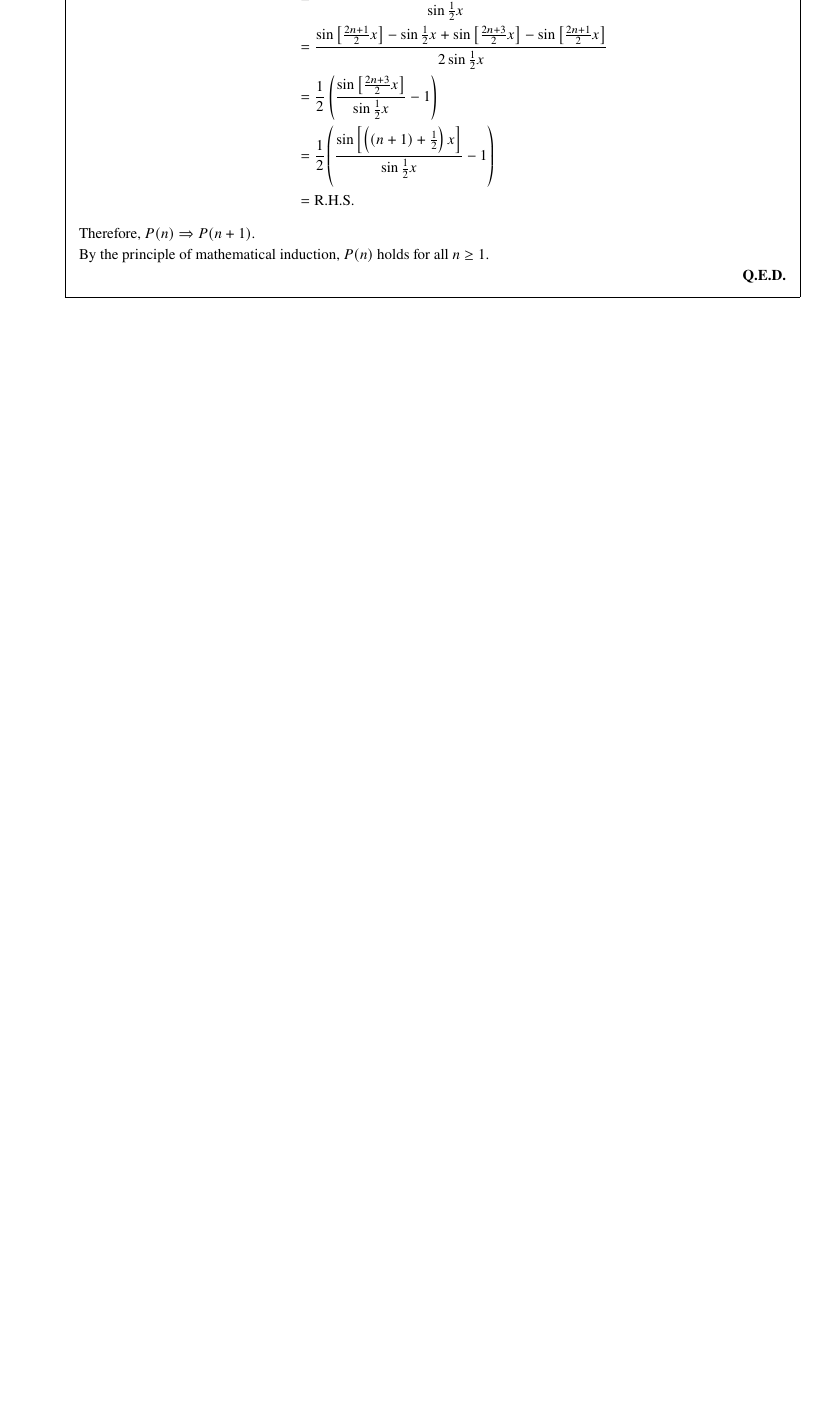
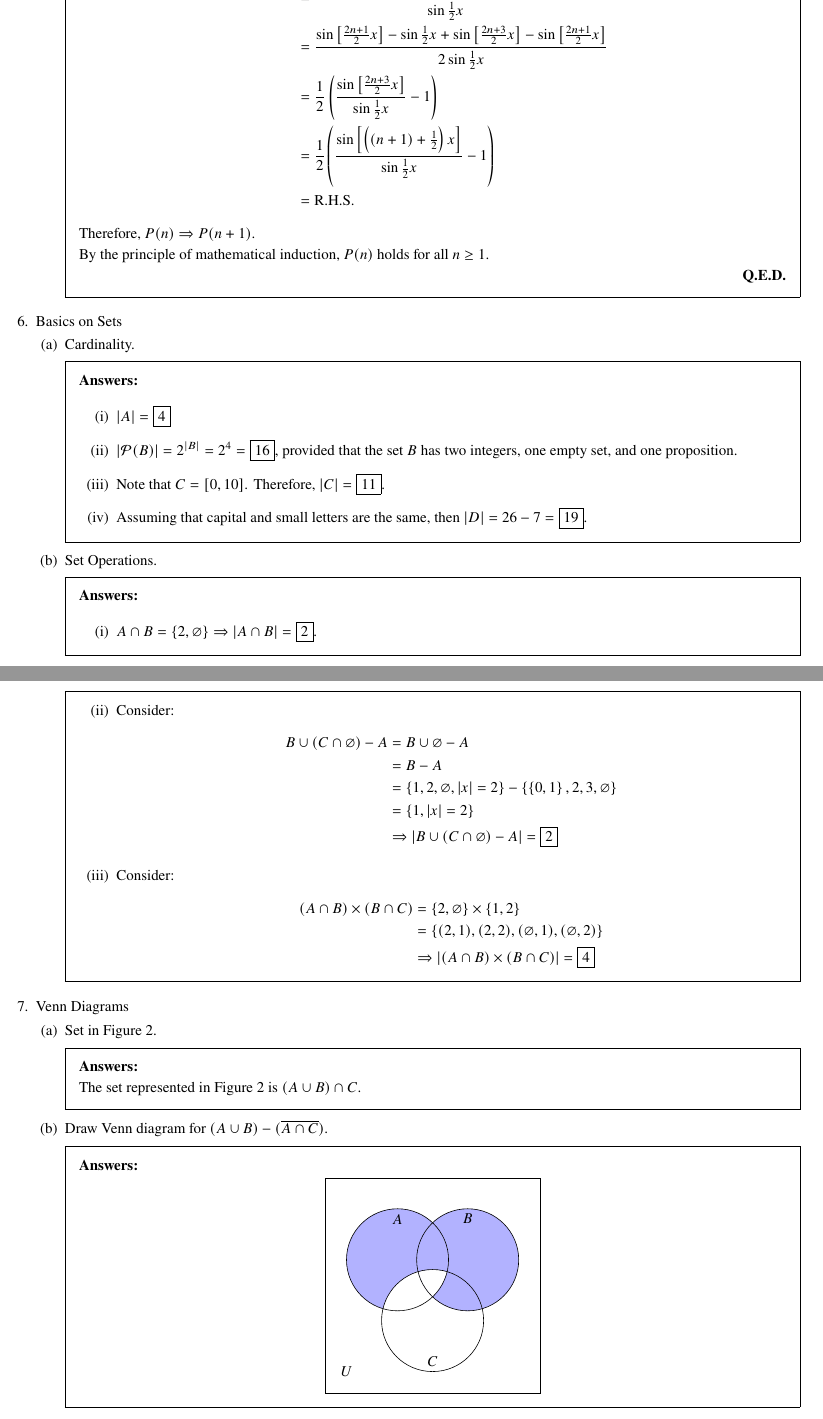
Before and after one commit to ShingZhanho/HKU-Notes, a LaTeX problem sheet (src/COMP2121-Assignment1/COMP2121-Assignment1.tex, which reads src/COMP2121-Assignment1/packages.tex, src/COMP2121-Assignment1/preamble.tex): part of page 5 of 5 before the commit and two parts of pages 5 and 6 of 6 after it, the two joined at a grey line, cut so that both start at the same text, the shorter picture padded with empty space. Compiled offline with pdfLaTeX.

Commit message:
docs: finish q7

```diff
--- a/src/COMP2121-Assignment1/COMP2121-Assignment1.tex
+++ b/src/COMP2121-Assignment1/COMP2121-Assignment1.tex
@@ -336,6 +336,68 @@
 
     \end{parts}
 
+    \question Basics on Sets
+
+    \begin{parts}
+
+        \part Cardinality.
+        \begin{solution}
+            \begin{enumerate}[label=(\roman*)]
+                \item $\card{A} = \boxed{4}$
+                \item $\card{\pwset{B}} = 2^{\card{B}} = 2^4 = \boxed{16}$,
+                provided that the set $B$ has two integers, one empty set, and one proposition.
+                \item Note that $C = [0, 10]$. Therefore, $\card{C} = \boxed{11}$.
+                \item Assuming that capital and small letters are the same, then
+                $\card{D} = 26-7 =\boxed{19}$.
+            \end{enumerate}
+        \end{solution}
+
+        \part Set Operations.
+        \begin{solution}
+            \begin{enumerate}[label=(\roman*)]
+                \item $A \cap B = \set{2, \mtset} \Rightarrow \card{A\cap B} = \boxed{2}$.
+                \item Consider:\begin{align*}
+                    B \cup (C\cap\mtset) - A
+                    &= B\cup\mtset - A \\
+                    &= B-A \\
+                    &= \set{1, 2, \mtset, |x|=2} - \set{\set{0, 1}, 2, 3, \mtset} \\
+                    &= \set{1, |x|=2} \\
+                    &\Rightarrow \card{B \cup (C\cap\mtset) - A} = \boxed{2}
+                \end{align*}
+                \item Consider:\begin{align*}
+                    (A\cap B)\times(B\cap C)
+                    &= \set{2, \mtset} \times \set{1, 2} \\
+                    &= \set{(2, 1), (2, 2), (\mtset, 1), (\mtset, 2)} \\
+                    &\Rightarrow \card{(A\cap B)\times(B\cap C)} = \boxed{4}
+                \end{align*}
+            \end{enumerate}
+        \end{solution}
+
+    \end{parts}
+
+    \question Venn Diagrams
+
+    \begin{parts}
+
+        \part Set in Figure 2.
+        \begin{solution}
+            The set represented in Figure 2 is $(A\cup B)\cap C$.
+        \end{solution}
+
+        \part Draw Venn diagram for $(A\cup B) - (\overline{A\cap C})$.
+        \begin{solution}
+            \begin{center}
+                \begin{venndiagram3sets}[
+                    labelNotABC=$U$,
+                    shade=blue!30
+                    ]
+                    \fillOnlyA \fillOnlyB \fillACapBNotC \fillBCapCNotA
+                \end{venndiagram3sets}
+            \end{center}
+        \end{solution}
+
+    \end{parts}
+
 \end{questions}
 
 \end{document}
--- a/src/COMP2121-Assignment1/packages.tex
+++ b/src/COMP2121-Assignment1/packages.tex
@@ -8,3 +8,4 @@
 \usepackage{tabularx}
 \usepackage[inline,shortlabels]{enumitem}
 \usepackage{cancel}
+\usepackage{venndiagram}
--- a/src/COMP2121-Assignment1/preamble.tex
+++ b/src/COMP2121-Assignment1/preamble.tex
@@ -51,6 +51,13 @@
 \newcommand{\ltrue}{\bm{T}}
 \newcommand{\lfalse}{\bm{F}}
 
+% Set symbols
+\newcommand{\set}[1]{\left\{#1\right\}} % set braces
+\newcommand{\card}[1]{\left|#1\right|} % cardinality of a set
+\newcommand{\pwset}[1]{\mathcal{P}(#1)} % power set
+\newcommand{\mtset}{\varnothing} % empty set
+\renewcommand{\emptyset}{\varnothing} % empty set
+
 \renewcommand{\thesubpart}{(\arabic{subpart})}
 \renewcommand{\subpartlabel}{\thesubpart}
 
```
